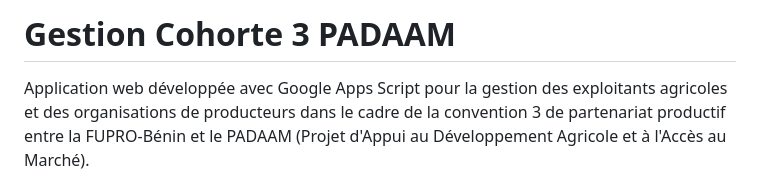
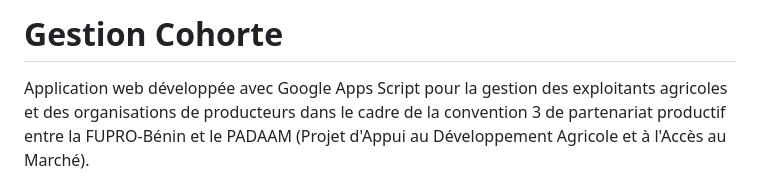
Before and after one commit to Osadg/gestion-cohorte, a Markdown page: README.md, the part around the change. Rendered like a GitHub page.

```diff
--- a/README.md
+++ b/README.md
@@ -1,4 +1,4 @@
-# Gestion Cohorte 3 PADAAM
+# Gestion Cohorte
 
 Application web développée avec Google Apps Script pour la gestion des exploitants agricoles et des organisations de producteurs dans le cadre de la convention 3 de partenariat productif entre la FUPRO-Bénin et le PADAAM (Projet d'Appui au Développement Agricole et à l'Accès au Marché).
 
```
